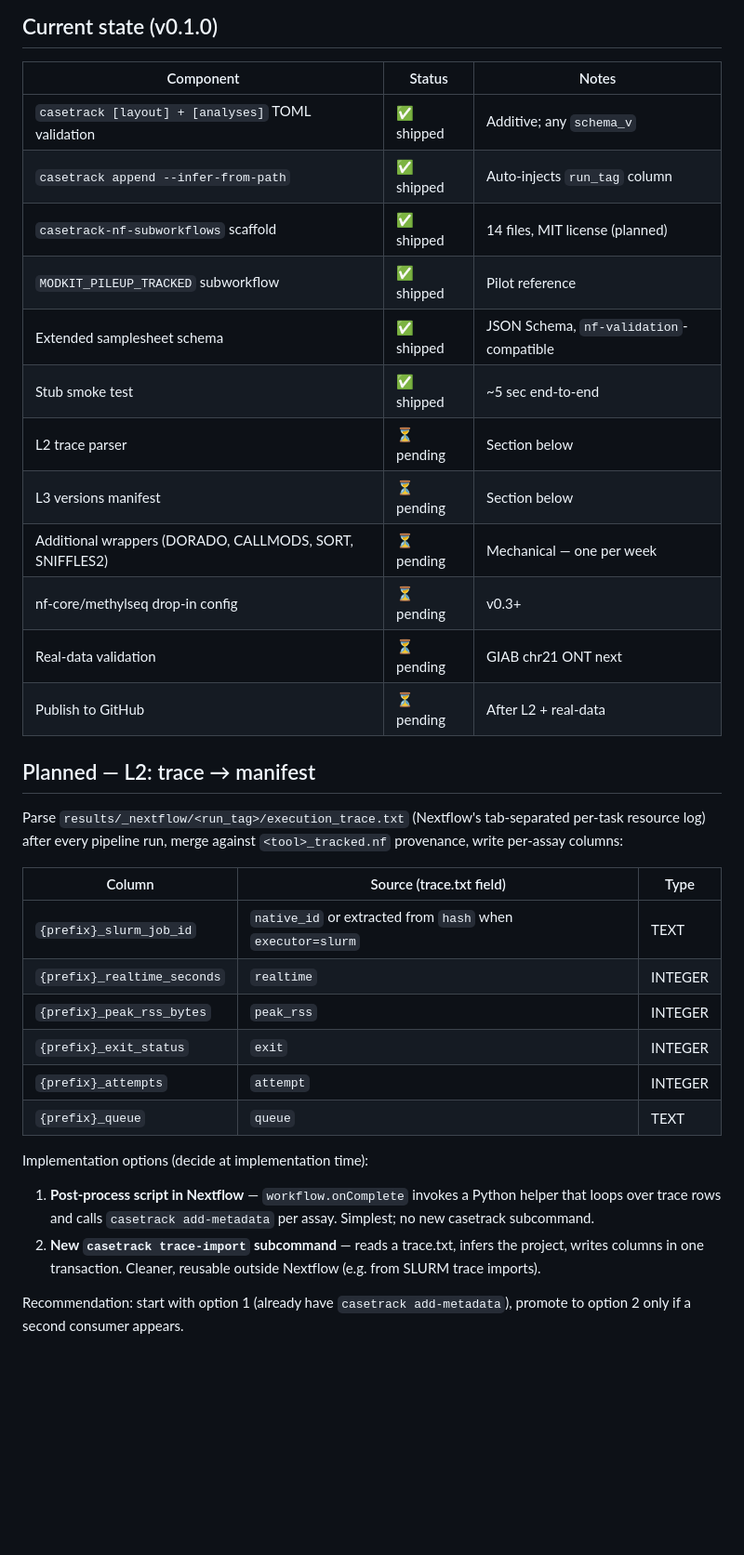
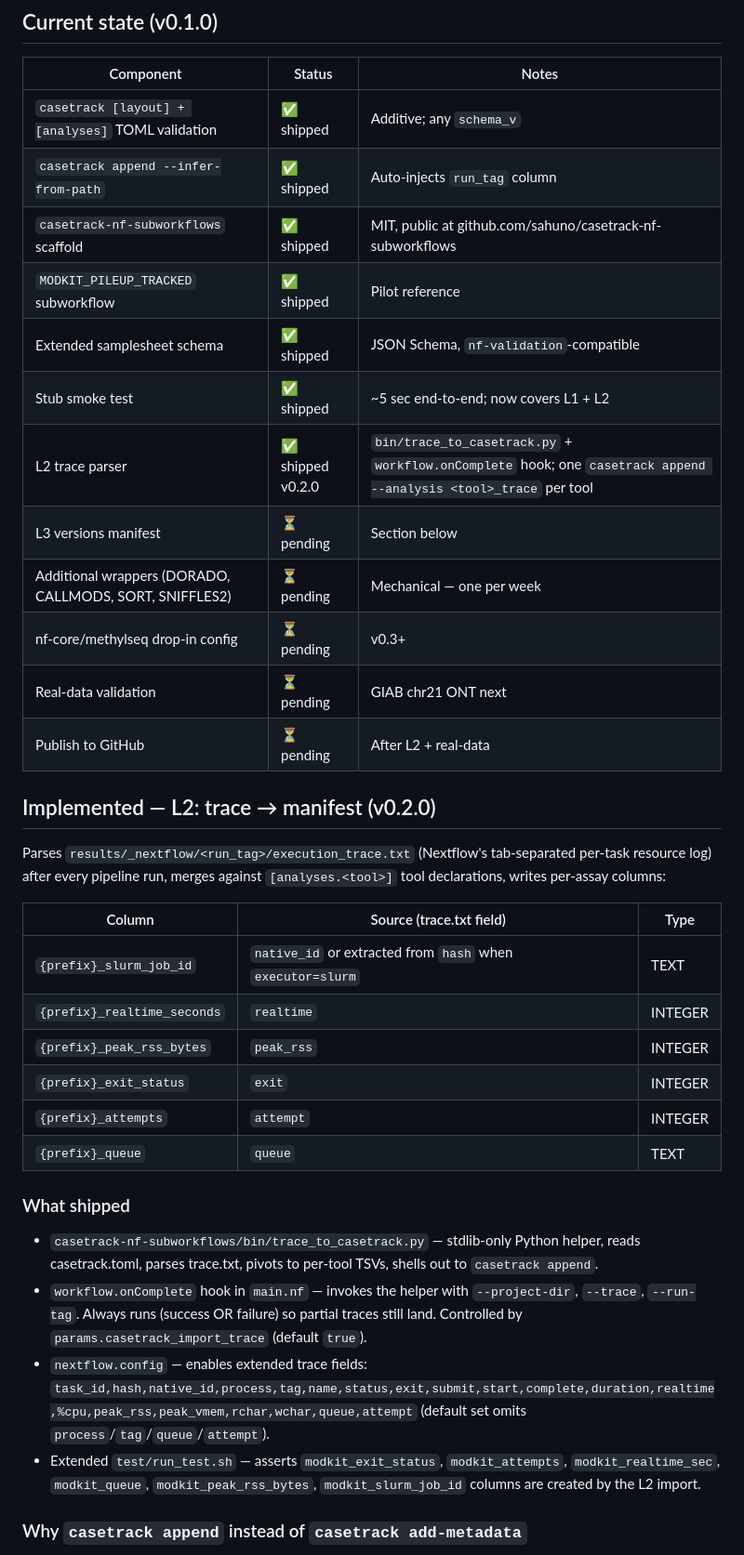
Before and after one commit to sahuno/casetrack, a Markdown page: docs/proposals/0004-nextflow-integration.md, the part around one of its changes. Shown at 93% size. Rendered like a GitHub page; blank space fills up the shorter version.

Commit message:
docs(proposal-0004): mark L2 trace parser as shipped in casetrack-nf-subworkflows v0.2.0
Implementation landed at https://github.com/sahuno/casetrack-nf-subworkflows.
Key design change from the original proposal: use `casetrack append`
instead of `casetrack add-metadata` for the L2 write path, since
add-metadata refuses columns not pre-declared in casetrack.toml and
append auto-creates via ALTER TABLE.

Co-Authored-By: Claude Opus 4.7 (1M context) <noreply@anthropic.com>

```diff
--- a/docs/proposals/0004-nextflow-integration.md
+++ b/docs/proposals/0004-nextflow-integration.md
@@ -197,20 +197,20 @@ CASETRACK_REGISTER(tuple(meta, tool_name, summary_filename, summary_tsv))
 |---|---|---|
 | `casetrack [layout] + [analyses]` TOML validation | ✅ shipped | Additive; any `schema_v` |
 | `casetrack append --infer-from-path` | ✅ shipped | Auto-injects `run_tag` column |
-| `casetrack-nf-subworkflows` scaffold | ✅ shipped | 14 files, MIT license (planned) |
+| `casetrack-nf-subworkflows` scaffold | ✅ shipped | MIT, public at github.com/sahuno/casetrack-nf-subworkflows |
 | `MODKIT_PILEUP_TRACKED` subworkflow | ✅ shipped | Pilot reference |
 | Extended samplesheet schema | ✅ shipped | JSON Schema, `nf-validation`-compatible |
-| Stub smoke test | ✅ shipped | ~5 sec end-to-end |
-| L2 trace parser | ⏳ pending | Section below |
+| Stub smoke test | ✅ shipped | ~5 sec end-to-end; now covers L1 + L2 |
+| L2 trace parser | ✅ shipped v0.2.0 | `bin/trace_to_casetrack.py` + `workflow.onComplete` hook; one `casetrack append --analysis <tool>_trace` per tool |
 | L3 versions manifest | ⏳ pending | Section below |
 | Additional wrappers (DORADO, CALLMODS, SORT, SNIFFLES2) | ⏳ pending | Mechanical — one per week |
 | nf-core/methylseq drop-in config | ⏳ pending | v0.3+ |
 | Real-data validation | ⏳ pending | GIAB chr21 ONT next |
 | Publish to GitHub | ⏳ pending | After L2 + real-data |
 
-## Planned — L2: trace → manifest
+## Implemented — L2: trace → manifest (v0.2.0)
 
-Parse `results/_nextflow/<run_tag>/execution_trace.txt` (Nextflow's tab-separated per-task resource log) after every pipeline run, merge against `<tool>_tracked.nf` provenance, write per-assay columns:
+Parses `results/_nextflow/<run_tag>/execution_trace.txt` (Nextflow's tab-separated per-task resource log) after every pipeline run, merges against `[analyses.<tool>]` tool declarations, writes per-assay columns:
 
 | Column | Source (trace.txt field) | Type |
 |---|---|---|
@@ -221,10 +221,12 @@ Parse `results/_nextflow/<run_tag>/execution_trace.txt` (Nextflow's tab-separate
 | `{prefix}_attempts`         | `attempt` | INTEGER |
 | `{prefix}_queue`            | `queue` | TEXT |
 
-Implementation options (decide at implementation time):
+### What shipped
 
-1. **Post-process script in Nextflow** — `workflow.onComplete` invokes a Python helper that loops over trace rows and calls `casetrack add-metadata` per assay. Simplest; no new casetrack subcommand.
-2. **New `casetrack trace-import` subcommand** — reads a trace.txt, infers the project, writes columns in one transaction. Cleaner, reusable outside Nextflow (e.g. from SLURM trace imports).
+- `casetrack-nf-subworkflows/bin/trace_to_casetrack.py` — stdlib-only Python helper, reads casetrack.toml, parses trace.txt, pivots to per-tool TSVs, shells out to `casetrack append`.
+- `workflow.onComplete` hook in `main.nf` — invokes the helper with `--project-dir`, `--trace`, `--run-tag`. Always runs (success OR failure) so partial traces still land. Controlled by `params.casetrack_import_trace` (default `true`).
+- `nextflow.config` — enables extended trace fields: `task_id,hash,native_id,process,tag,name,status,exit,submit,start,complete,duration,realtime,%cpu,peak_rss,peak_vmem,rchar,wchar,queue,attempt` (default set omits `process`/`tag`/`queue`/`attempt`).
+- Extended `test/run_test.sh` — asserts `modkit_exit_status`, `modkit_attempts`, `modkit_realtime_sec`, `modkit_queue`, `modkit_peak_rss_bytes`, `modkit_slurm_job_id` columns are created by the L2 import.
 
-Recommendation: start with option 1 (already have `casetrack add-metadata`), promote to option 2 only if a second consumer appears.
+### Why `casetrack append` instead of `casetrack add-metadata`
 
```
Also changed, not shown: other parts of docs/proposals/0004-nextflow-integration.md (+5 -1 lines).
